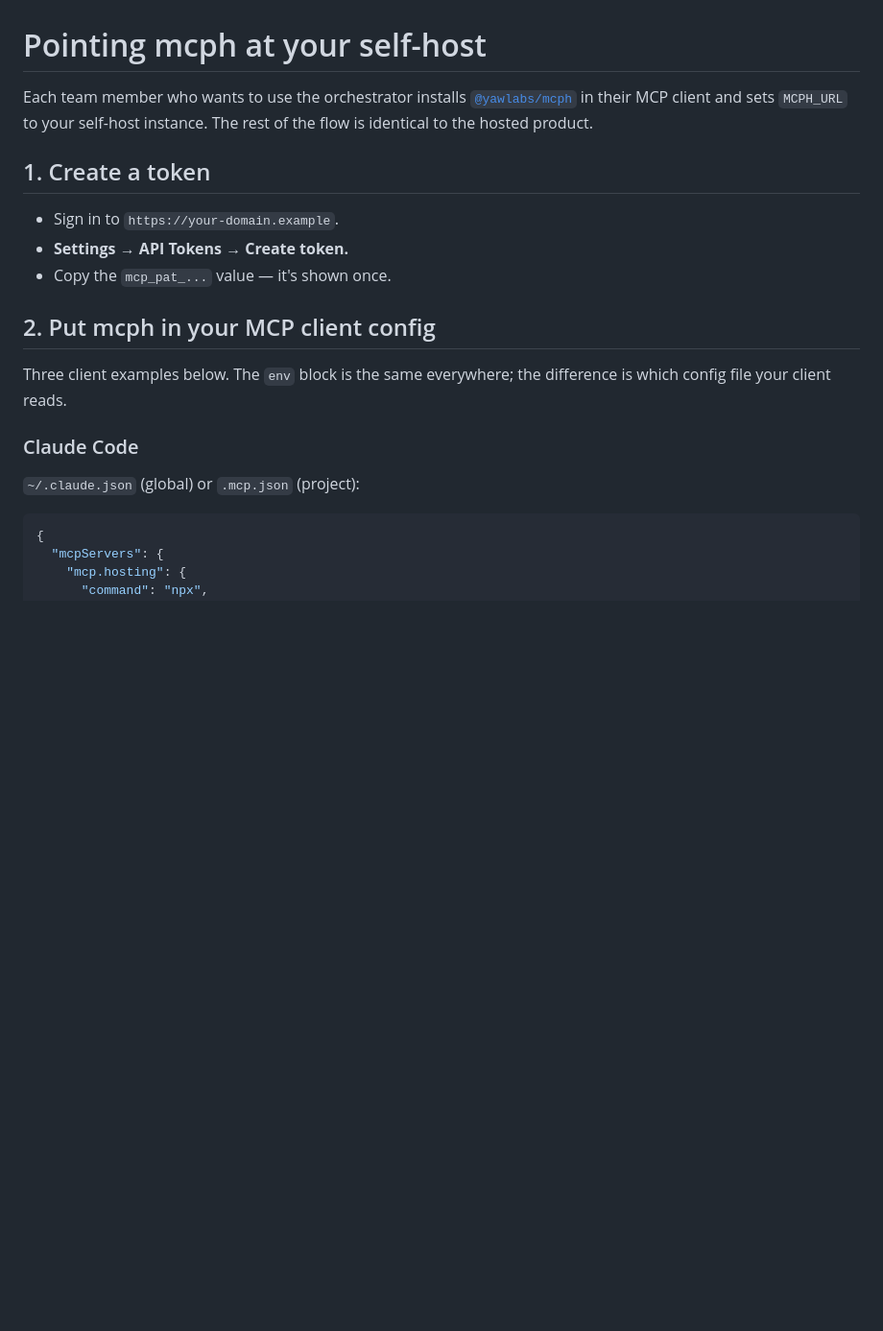
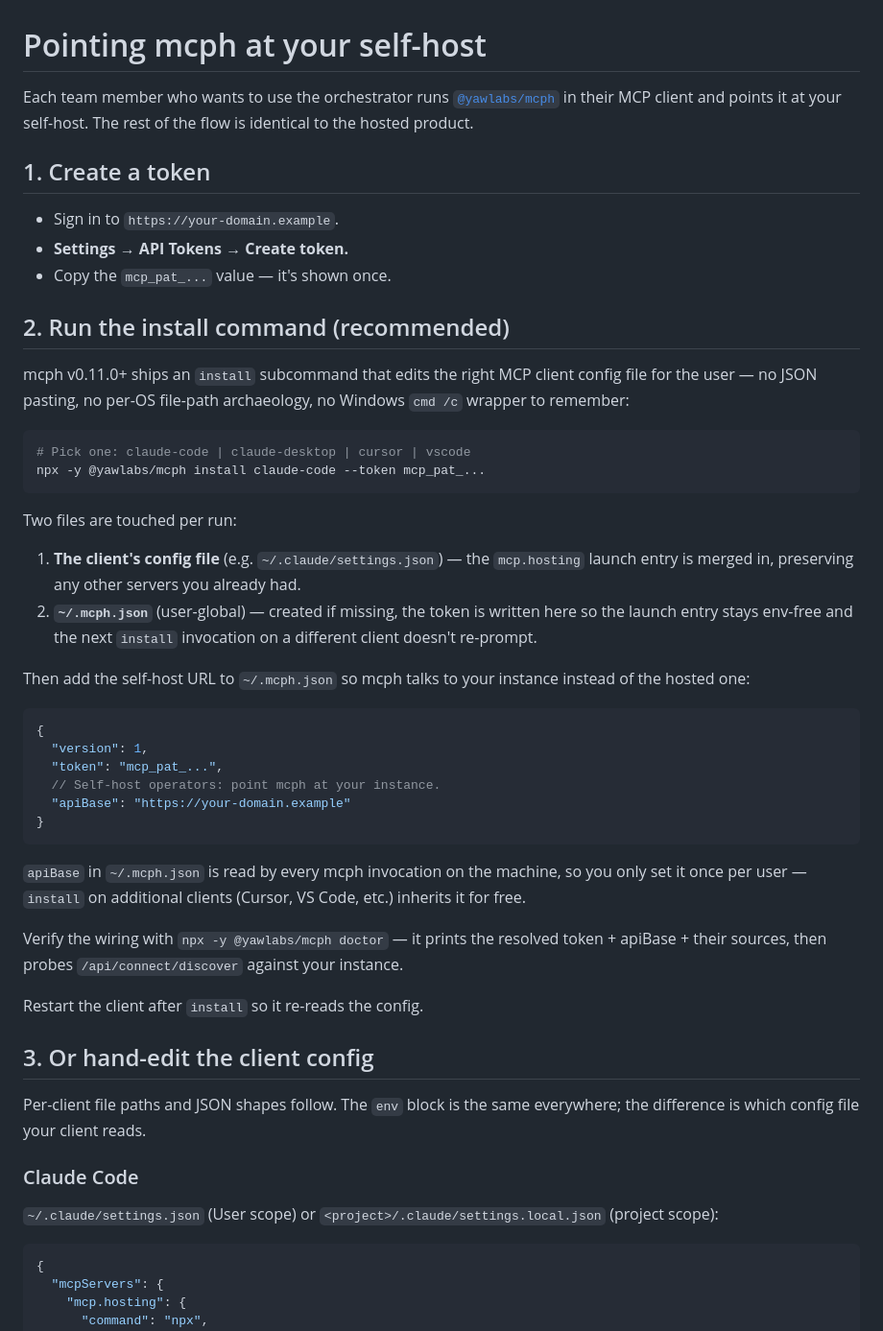
Before and after one commit to YawLabs/mcp-hosting-deploy, a Markdown page: docs/mcph-client.md, the part around one of its changes. Shown at 96% size. GitHub-like rendering; blank space fills up the shorter version.

````diff
--- a/docs/mcph-client.md
+++ b/docs/mcph-client.md
@@ -1,6 +1,6 @@
 # Pointing mcph at your self-host
 
-Each team member who wants to use the orchestrator installs [`@yawlabs/mcph`](https://www.npmjs.com/package/@yawlabs/mcph) in their MCP client and sets `MCPH_URL` to your self-host instance. The rest of the flow is identical to the hosted product.
+Each team member who wants to use the orchestrator runs [`@yawlabs/mcph`](https://www.npmjs.com/package/@yawlabs/mcph) in their MCP client and points it at your self-host. The rest of the flow is identical to the hosted product.
 
 ## 1. Create a token
 
@@ -8,13 +8,44 @@ Each team member who wants to use the orchestrator installs [`@yawlabs/mcph`](ht
 - **Settings → API Tokens → Create token.**
 - Copy the `mcp_pat_...` value — it's shown once.
 
-## 2. Put mcph in your MCP client config
+## 2. Run the install command (recommended)
 
-Three client examples below. The `env` block is the same everywhere; the difference is which config file your client reads.
+mcph v0.11.0+ ships an `install` subcommand that edits the right MCP client config file for the user — no JSON pasting, no per-OS file-path archaeology, no Windows `cmd /c` wrapper to remember:
+
+```bash
+# Pick one: claude-code | claude-desktop | cursor | vscode
+npx -y @yawlabs/mcph install claude-code --token mcp_pat_...
+```
+
+Two files are touched per run:
+
+1. **The client's config file** (e.g. `~/.claude/settings.json`) — the `mcp.hosting` launch entry is merged in, preserving any other servers you already had.
+2. **`~/.mcph.json`** (user-global) — created if missing, the token is written here so the launch entry stays env-free and the next `install` invocation on a different client doesn't re-prompt.
+
+Then add the self-host URL to `~/.mcph.json` so mcph talks to your instance instead of the hosted one:
+
+```jsonc
+{
+  "version": 1,
+  "token": "mcp_pat_...",
+  // Self-host operators: point mcph at your instance.
+  "apiBase": "https://your-domain.example"
+}
+```
+
+`apiBase` in `~/.mcph.json` is read by every mcph invocation on the machine, so you only set it once per user — `install` on additional clients (Cursor, VS Code, etc.) inherits it for free.
+
+Verify the wiring with `npx -y @yawlabs/mcph doctor` — it prints the resolved token + apiBase + their sources, then probes `/api/connect/discover` against your instance.
+
+Restart the client after `install` so it re-reads the config.
+
+## 3. Or hand-edit the client config
+
+Per-client file paths and JSON shapes follow. The `env` block is the same everywhere; the difference is which config file your client reads.
 
 ### Claude Code
 
-`~/.claude.json` (global) or `.mcp.json` (project):
+`~/.claude/settings.json` (User scope) or `<project>/.claude/settings.local.json` (project scope):
 
 ```json
 {
````
Also changed, not shown: other parts of docs/mcph-client.md (+17 -11 lines), README.md (+13 -3 lines), docs/getting-started.md (+19 -2 lines).
